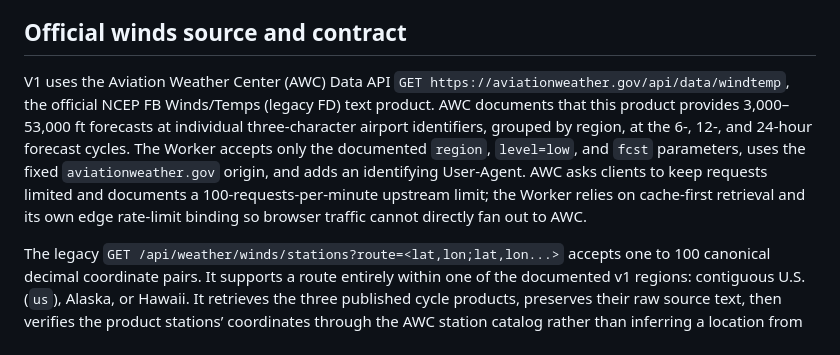
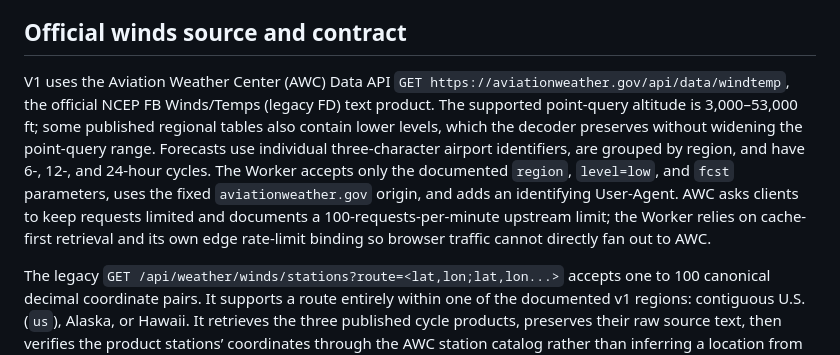
Before and after one commit to benvon/ppl-navlog, a Markdown page: docs/weather-model.md, the part around the change. GitHub-like rendering.

Commit message:
docs(weather): note regional low altitude columns

```diff
--- a/docs/weather-model.md
+++ b/docs/weather-model.md
@@ -6,7 +6,7 @@ The currently implemented airport and METAR adapter applies a five-second timeou
 
 ## Official winds source and contract
 
-V1 uses the Aviation Weather Center (AWC) Data API `GET https://aviationweather.gov/api/data/windtemp`, the official NCEP FB Winds/Temps (legacy FD) text product. AWC documents that this product provides 3,000–53,000 ft forecasts at individual three-character airport identifiers, grouped by region, at the 6-, 12-, and 24-hour forecast cycles. The Worker accepts only the documented `region`, `level=low`, and `fcst` parameters, uses the fixed `aviationweather.gov` origin, and adds an identifying User-Agent. AWC asks clients to keep requests limited and documents a 100-requests-per-minute upstream limit; the Worker relies on cache-first retrieval and its own edge rate-limit binding so browser traffic cannot directly fan out to AWC.
+V1 uses the Aviation Weather Center (AWC) Data API `GET https://aviationweather.gov/api/data/windtemp`, the official NCEP FB Winds/Temps (legacy FD) text product. The supported point-query altitude is 3,000–53,000 ft; some published regional tables also contain lower levels, which the decoder preserves without widening the point-query range. Forecasts use individual three-character airport identifiers, are grouped by region, and have 6-, 12-, and 24-hour cycles. The Worker accepts only the documented `region`, `level=low`, and `fcst` parameters, uses the fixed `aviationweather.gov` origin, and adds an identifying User-Agent. AWC asks clients to keep requests limited and documents a 100-requests-per-minute upstream limit; the Worker relies on cache-first retrieval and its own edge rate-limit binding so browser traffic cannot directly fan out to AWC.
 
 The legacy `GET /api/weather/winds/stations?route=<lat,lon;lat,lon...>` accepts one to 100 canonical decimal coordinate pairs. It supports a route entirely within one of the documented v1 regions: contiguous U.S. (`us`), Alaska, or Hawaii. It retrieves the three published cycle products, preserves their raw source text, then verifies the product stations’ coordinates through the AWC station catalog rather than inferring a location from an identifier. Its response includes all verified stations, every available valid period, the requested route, source/product metadata, and cache provenance. The active planner does not call it.
 
```
